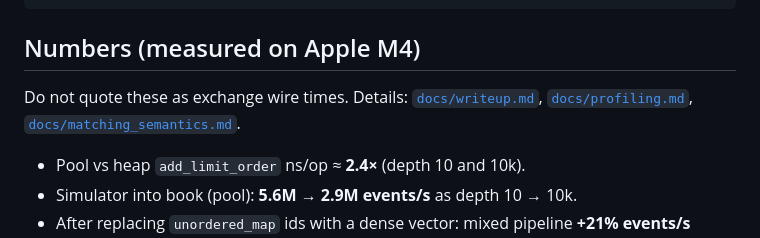
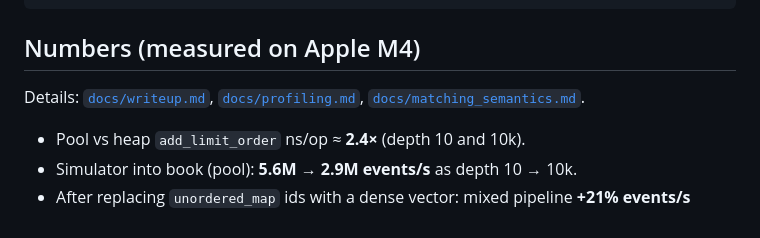
Before and after one commit to atharva-gite/CPP-Orderbook-Simulator, a Markdown page: README.md, the part around the change. Drawn GitHub-style.

Commit message:
Clarify documentation references in README
Updated wording for clarity regarding documentation references.

```diff
--- a/README.md
+++ b/README.md
@@ -83,7 +83,7 @@ cmake --build build-tsan -j
 
 ## Numbers (measured on Apple M4)
 
-Do not quote these as exchange wire times. Details: [`docs/writeup.md`](docs/writeup.md), [`docs/profiling.md`](docs/profiling.md), [`docs/matching_semantics.md`](docs/matching_semantics.md).
+Details: [`docs/writeup.md`](docs/writeup.md), [`docs/profiling.md`](docs/profiling.md), [`docs/matching_semantics.md`](docs/matching_semantics.md).
 
 - Pool vs heap `add_limit_order` ns/op ≈ **2.4×** (depth 10 and 10k).
 - Simulator into book (pool): **5.6M → 2.9M events/s** as depth 10 → 10k.
```
